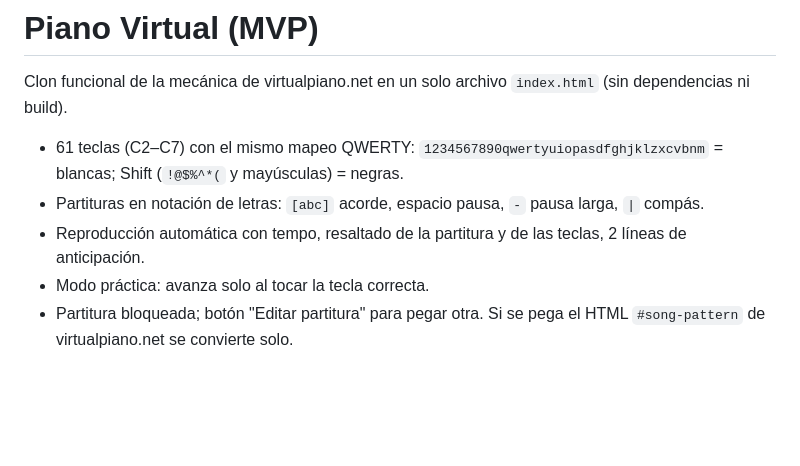
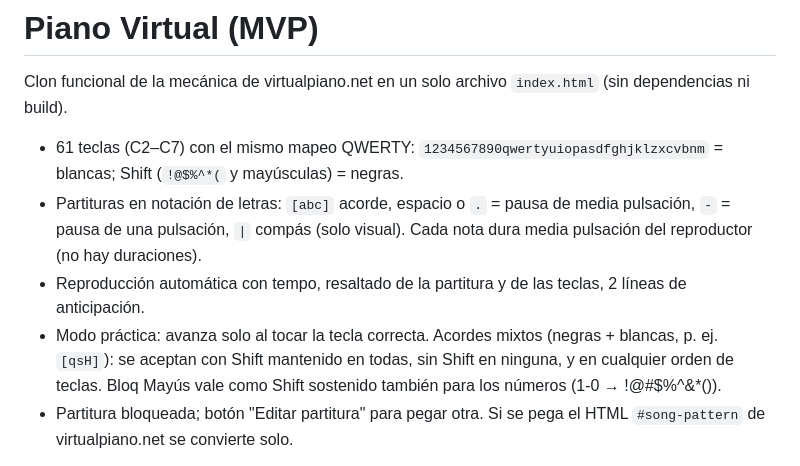
Before and after one commit to LucumaAgency/virtual-piano, a Markdown page: README.md, the part around one of its changes. Drawn GitHub-style; blank space fills up the shorter version.

```diff
--- a/README.md
+++ b/README.md
@@ -3,9 +3,9 @@
 Clon funcional de la mecánica de virtualpiano.net en un solo archivo `index.html` (sin dependencias ni build).
 
 - 61 teclas (C2–C7) con el mismo mapeo QWERTY: `1234567890qwertyuiopasdfghjklzxcvbnm` = blancas; Shift (`!@$%^*(` y mayúsculas) = negras.
-- Partituras en notación de letras: `[abc]` acorde, espacio pausa, `-` pausa larga, `|` compás.
+- Partituras en notación de letras: `[abc]` acorde, espacio o `.` = pausa de media pulsación, `-` = pausa de una pulsación, `|` compás (solo visual). Cada nota dura media pulsación del reproductor (no hay duraciones).
 - Reproducción automática con tempo, resaltado de la partitura y de las teclas, 2 líneas de anticipación.
-- Modo práctica: avanza solo al tocar la tecla correcta.
+- Modo práctica: avanza solo al tocar la tecla correcta. Acordes mixtos (negras + blancas, p. ej. `[qsH]`): se aceptan con Shift mantenido en todas, sin Shift en ninguna, y en cualquier orden de teclas. Bloq Mayús vale como Shift sostenido también para los números (1-0 → !@#$%^&*()).
 - Partitura bloqueada; botón "Editar partitura" para pegar otra. Si se pega el HTML `#song-pattern` de virtualpiano.net se convierte solo.
 
 Servir por http (los samples no cargan con `file://`): `python3 -m http.server` y abrir `http://localhost:8000`, o publicar en cualquier hosting estático.
```
Also changed, not shown: other parts of README.md (+18 -1 lines).
